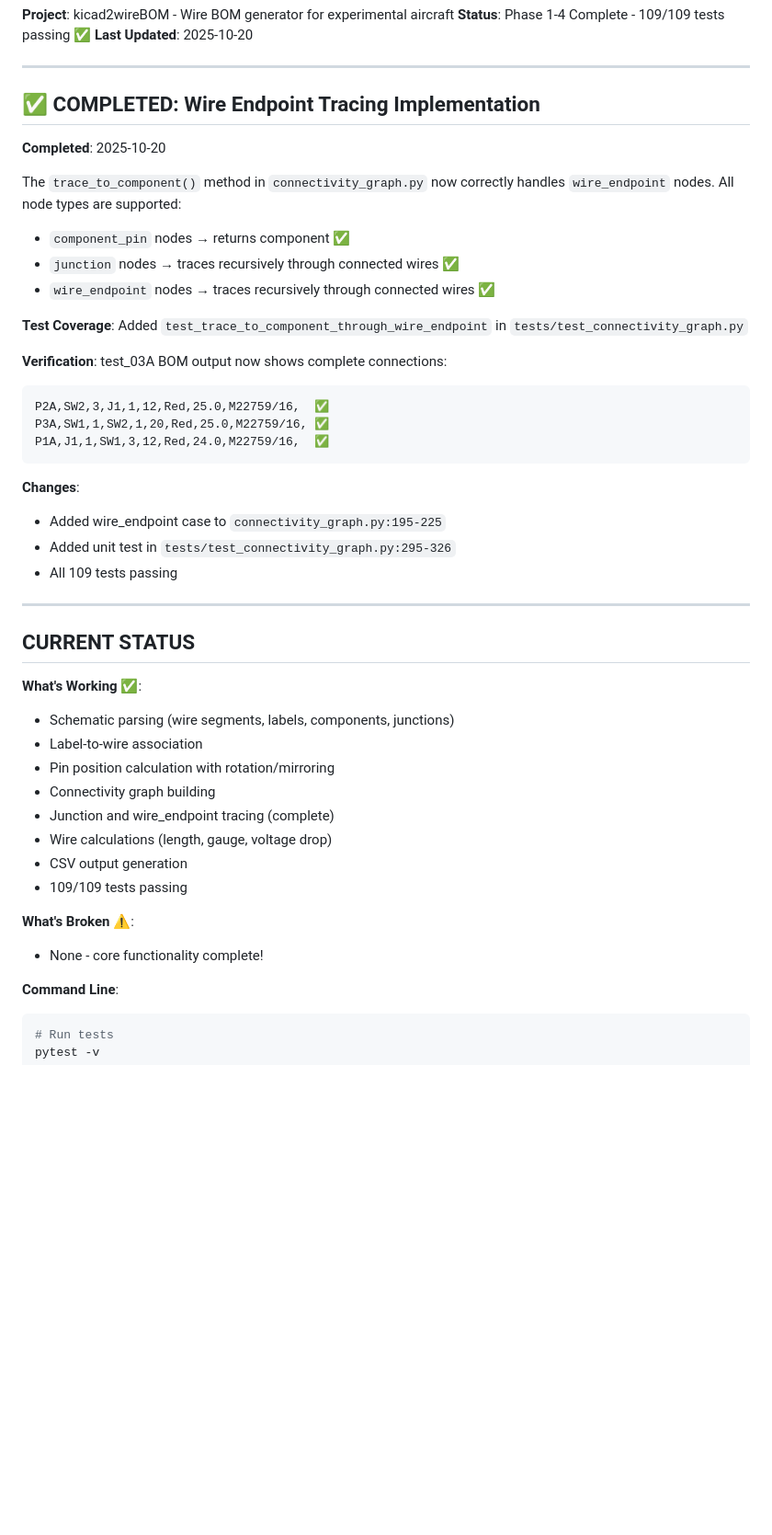
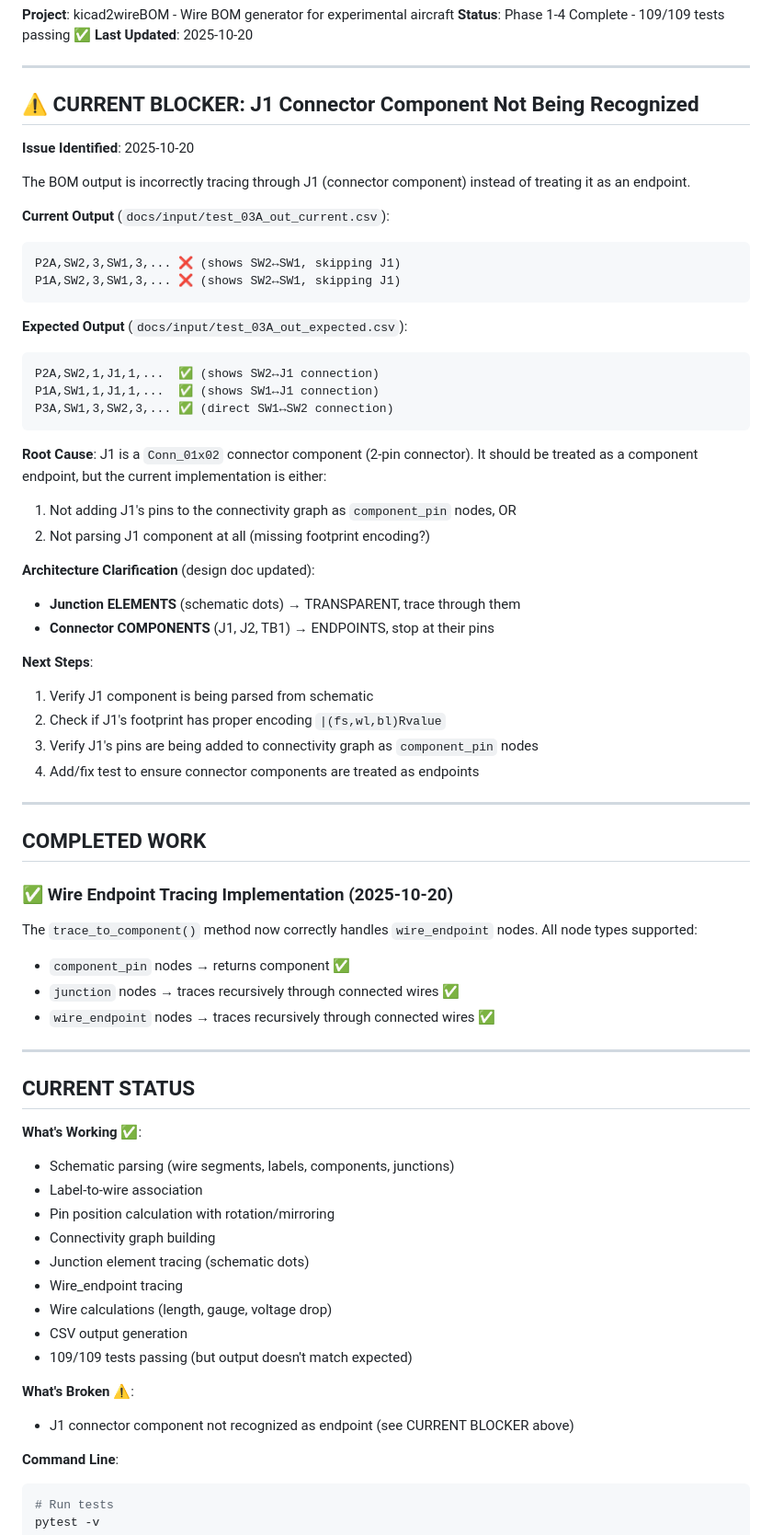
Before and after one commit to tklenke/ea_kicad2wireBOM, a Markdown page: docs/plans/programmer_todo.md, the part around the change. Shown at 92% size. Rendered like a GitHub page; blank space fills up the shorter version.

````diff
--- a/docs/plans/programmer_todo.md
+++ b/docs/plans/programmer_todo.md
@@ -6,28 +6,49 @@
 
 ---
 
-## ✅ COMPLETED: Wire Endpoint Tracing Implementation
+## ⚠️ CURRENT BLOCKER: J1 Connector Component Not Being Recognized
 
-**Completed**: 2025-10-20
+**Issue Identified**: 2025-10-20
 
-The `trace_to_component()` method in `connectivity_graph.py` now correctly handles `wire_endpoint` nodes. All node types are supported:
+The BOM output is incorrectly tracing through J1 (connector component) instead of treating it as an endpoint.
+
+**Current Output** (`docs/input/test_03A_out_current.csv`):
+```csv
+P2A,SW2,3,SW1,3,... ❌ (shows SW2↔SW1, skipping J1)
+P1A,SW2,3,SW1,3,... ❌ (shows SW2↔SW1, skipping J1)
+```
+
+**Expected Output** (`docs/input/test_03A_out_expected.csv`):
+```csv
+P2A,SW2,1,J1,1,...  ✅ (shows SW2↔J1 connection)
+P1A,SW1,1,J1,1,...  ✅ (shows SW1↔J1 connection)
+P3A,SW1,3,SW2,3,... ✅ (direct SW1↔SW2 connection)
+```
+
+**Root Cause**: J1 is a `Conn_01x02` connector component (2-pin connector). It should be treated as a component endpoint, but the current implementation is either:
+1. Not adding J1's pins to the connectivity graph as `component_pin` nodes, OR
+2. Not parsing J1 component at all (missing footprint encoding?)
+
+**Architecture Clarification** (design doc updated):
+- **Junction ELEMENTS** (schematic dots) → TRANSPARENT, trace through them
+- **Connector COMPONENTS** (J1, J2, TB1) → ENDPOINTS, stop at their pins
+
+**Next Steps**:
+1. Verify J1 component is being parsed from schematic
+2. Check if J1's footprint has proper encoding `|(fs,wl,bl)Rvalue`
+3. Verify J1's pins are being added to connectivity graph as `component_pin` nodes
+4. Add/fix test to ensure connector components are treated as endpoints
+
+---
+
+## COMPLETED WORK
+
+### ✅ Wire Endpoint Tracing Implementation (2025-10-20)
+
+The `trace_to_component()` method now correctly handles `wire_endpoint` nodes. All node types supported:
 - `component_pin` nodes → returns component ✅
 - `junction` nodes → traces recursively through connected wires ✅
 - `wire_endpoint` nodes → traces recursively through connected wires ✅
-
-**Test Coverage**: Added `test_trace_to_component_through_wire_endpoint` in `tests/test_connectivity_graph.py`
-
-**Verification**: test_03A BOM output now shows complete connections:
-```csv
-P2A,SW2,3,J1,1,12,Red,25.0,M22759/16,  ✅
-P3A,SW1,1,SW2,1,20,Red,25.0,M22759/16, ✅
-P1A,J1,1,SW1,3,12,Red,24.0,M22759/16,  ✅
-```
-
-**Changes**:
-- Added wire_endpoint case to `connectivity_graph.py:195-225`
-- Added unit test in `tests/test_connectivity_graph.py:295-326`
-- All 109 tests passing
 
 ---
 
@@ -38,13 +59,14 @@ P1A,J1,1,SW1,3,12,Red,24.0,M22759/16,  ✅
 - Label-to-wire association
 - Pin position calculation with rotation/mirroring
 - Connectivity graph building
-- Junction and wire_endpoint tracing (complete)
+- Junction element tracing (schematic dots)
+- Wire_endpoint tracing
 - Wire calculations (length, gauge, voltage drop)
 - CSV output generation
-- 109/109 tests passing
+- 109/109 tests passing (but output doesn't match expected)
 
 **What's Broken** ⚠️:
-- None - core functionality complete!
+- J1 connector component not recognized as endpoint (see CURRENT BLOCKER above)
 
 **Command Line**:
 ```bash
````
Also changed, not shown: docs/plans/architect_todo.md (+3 -2 lines), docs/plans/kicad2wireBOM_design.md (+23 -16 lines).
